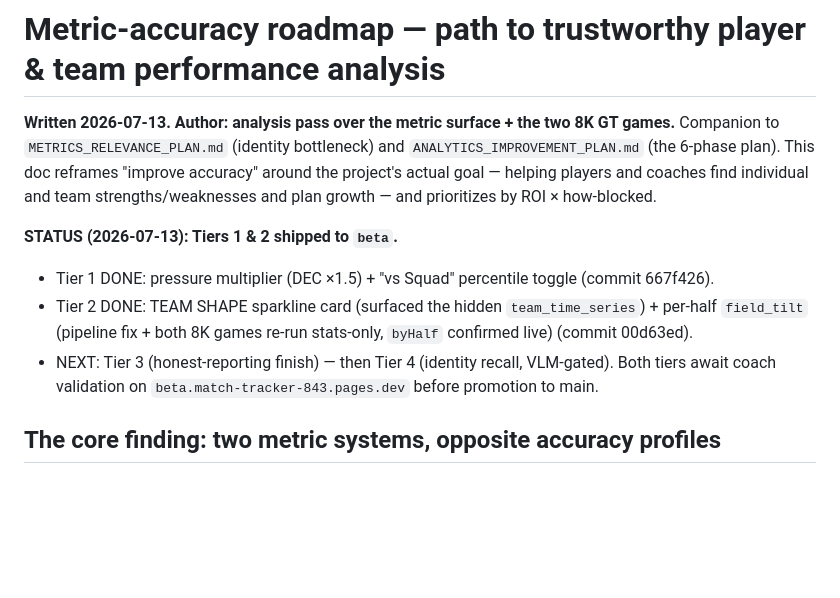
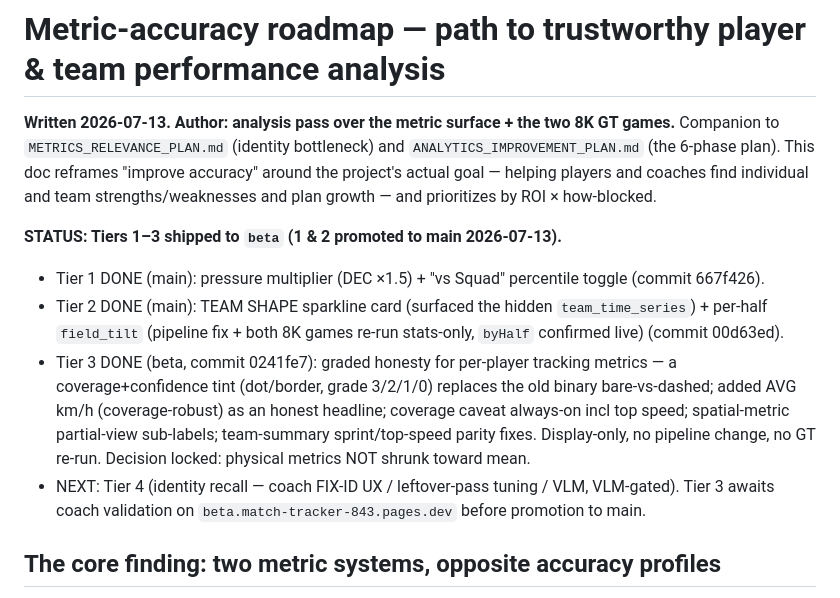
Before and after one commit to iman-rezaeian/match-tracker, a Markdown page: METRIC_ACCURACY_ROADMAP.md, the part around the change. Drawn GitHub-style; blank space fills up the shorter version.

Commit message:
docs(roadmap): mark Tier 3 shipped to beta
Co-Authored-By: Claude Opus 4.8 <noreply@anthropic.com>

```diff
--- a/METRIC_ACCURACY_ROADMAP.md
+++ b/METRIC_ACCURACY_ROADMAP.md
@@ -6,12 +6,17 @@ Companion to `METRICS_RELEVANCE_PLAN.md` (identity bottleneck) and `ANALYTICS_IM
 helping players and coaches find individual and team strengths/weaknesses and plan growth —
 and prioritizes by ROI × how-blocked.
 
-**STATUS (2026-07-13): Tiers 1 & 2 shipped to `beta`.**
-- Tier 1 DONE: pressure multiplier (DEC ×1.5) + "vs Squad" percentile toggle (commit 667f426).
-- Tier 2 DONE: TEAM SHAPE sparkline card (surfaced the hidden `team_time_series`) + per-half
+**STATUS: Tiers 1–3 shipped to `beta` (1 & 2 promoted to main 2026-07-13).**
+- Tier 1 DONE (main): pressure multiplier (DEC ×1.5) + "vs Squad" percentile toggle (commit 667f426).
+- Tier 2 DONE (main): TEAM SHAPE sparkline card (surfaced the hidden `team_time_series`) + per-half
   `field_tilt` (pipeline fix + both 8K games re-run stats-only, `byHalf` confirmed live) (commit 00d63ed).
-- NEXT: Tier 3 (honest-reporting finish) — then Tier 4 (identity recall, VLM-gated).
-Both tiers await coach validation on `beta.match-tracker-843.pages.dev` before promotion to main.
+- Tier 3 DONE (beta, commit 0241fe7): graded honesty for per-player tracking metrics — a
+  coverage+confidence tint (dot/border, grade 3/2/1/0) replaces the old binary bare-vs-dashed;
+  added AVG km/h (coverage-robust) as an honest headline; coverage caveat always-on incl top speed;
+  spatial-metric partial-view sub-labels; team-summary sprint/top-speed parity fixes. Display-only,
+  no pipeline change, no GT re-run. Decision locked: physical metrics NOT shrunk toward mean.
+- NEXT: Tier 4 (identity recall — coach FIX-ID UX / leftover-pass tuning / VLM, VLM-gated).
+Tier 3 awaits coach validation on `beta.match-tracker-843.pages.dev` before promotion to main.
 
 ## The core finding: two metric systems, opposite accuracy profiles
 
```
